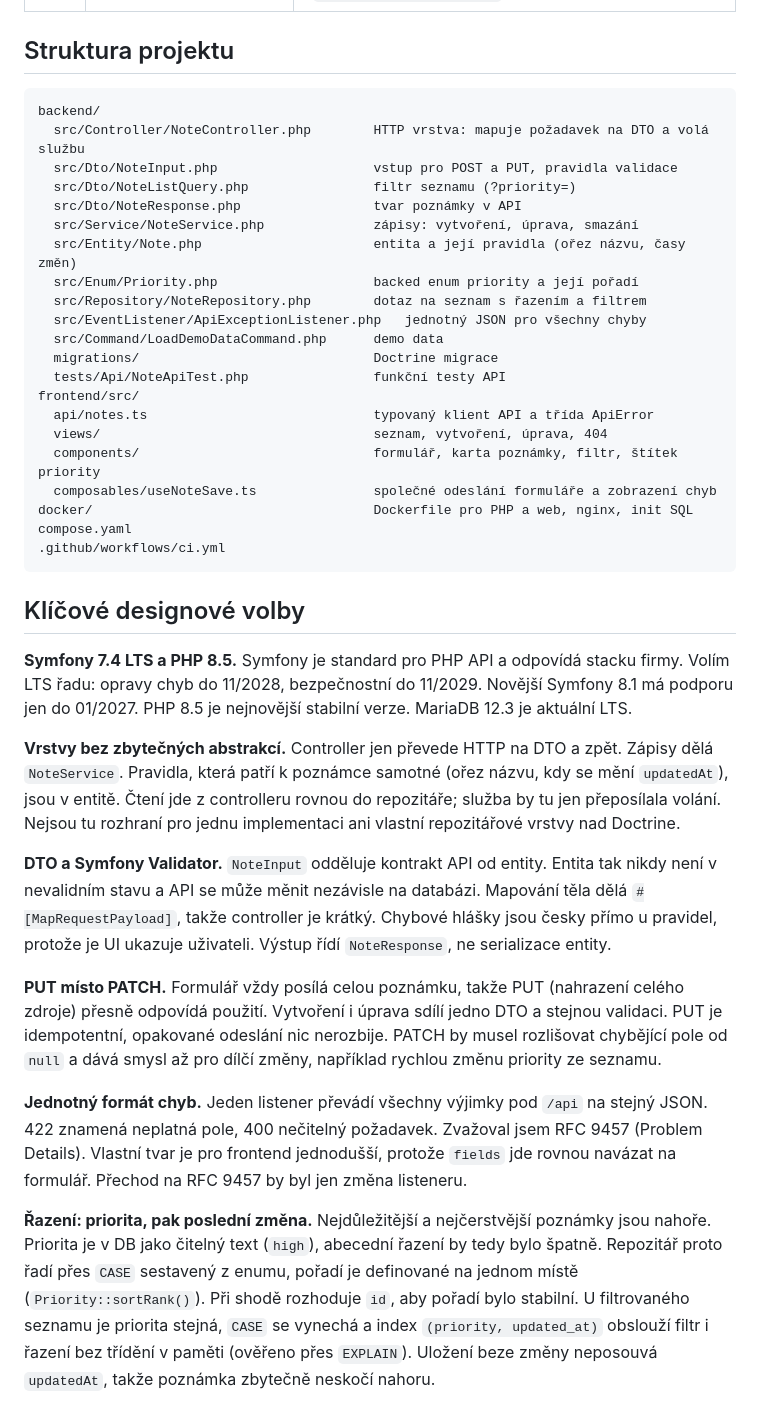
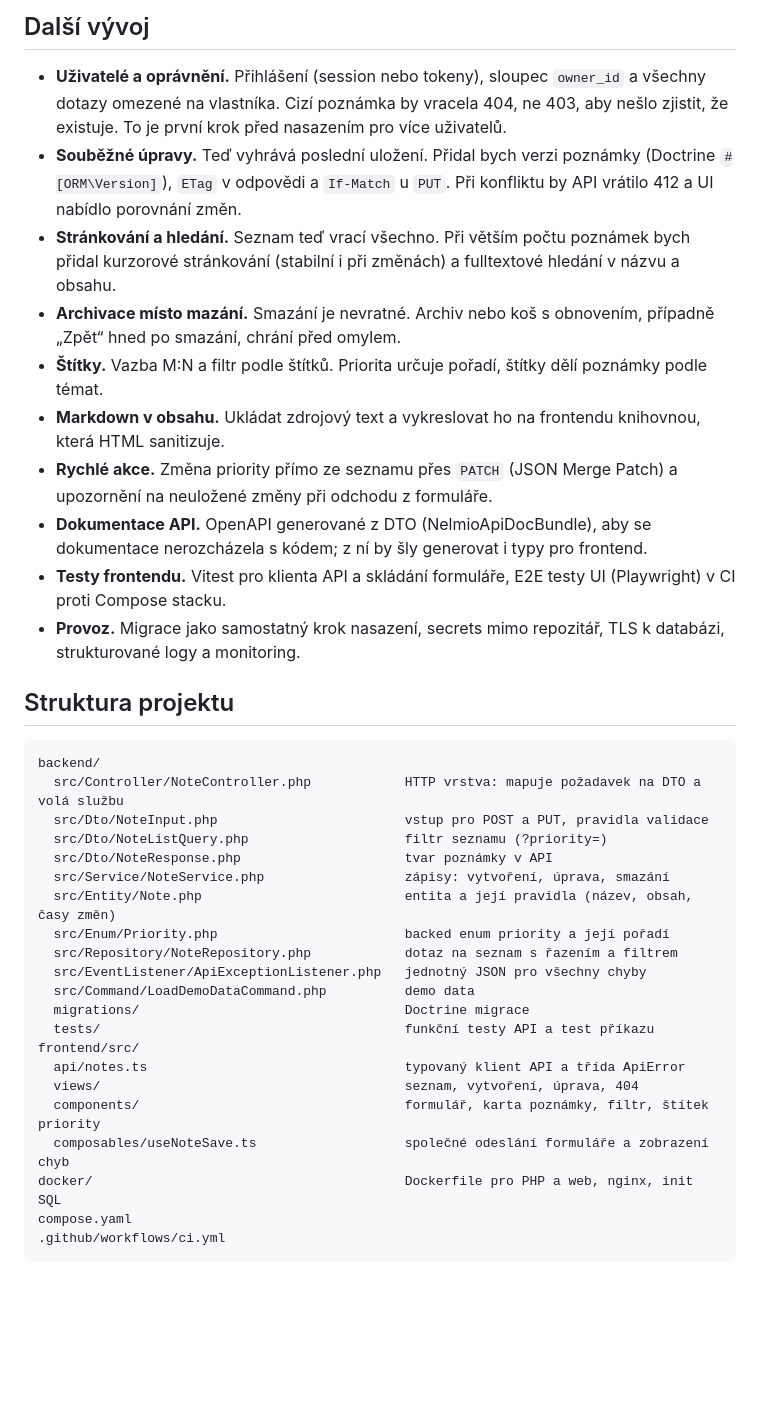
Before and after one commit to dundejan/poznamky, a Markdown page: README.md, the part around one of its changes. GitHub-like rendering; blank space fills up the shorter version.

````diff
--- a/README.md
+++ b/README.md
@@ -126,41 +173,38 @@ curl -s -X POST http://localhost:8080/api/notes \
+## Další vývoj
+
+- **Uživatelé a oprávnění.** Přihlášení (session nebo tokeny), sloupec `owner_id` a všechny dotazy omezené na vlastníka. Cizí poznámka by vracela 404, ne 403, aby nešlo zjistit, že existuje. To je první krok před nasazením pro více uživatelů.
+- **Souběžné úpravy.** Teď vyhrává poslední uložení. Přidal bych verzi poznámky (Doctrine `#[ORM\Version]`), `ETag` v odpovědi a `If-Match` u `PUT`. Při konfliktu by API vrátilo 412 a UI nabídlo porovnání změn.
+- **Stránkování a hledání.** Seznam teď vrací všechno. Při větším počtu poznámek bych přidal kurzorové stránkování (stabilní i při změnách) a fulltextové hledání v názvu a obsahu.
+- **Archivace místo mazání.** Smazání je nevratné. Archiv nebo koš s obnovením, případně „Zpět“ hned po smazání, chrání před omylem.
+- **Štítky.** Vazba M:N a filtr podle štítků. Priorita určuje pořadí, štítky dělí poznámky podle témat.
+- **Markdown v obsahu.** Ukládat zdrojový text a vykreslovat ho na frontendu knihovnou, která HTML sanitizuje.
+- **Rychlé akce.** Změna priority přímo ze seznamu přes `PATCH` (JSON Merge Patch) a upozornění na neuložené změny při odchodu z formuláře.
+- **Dokumentace API.** OpenAPI generované z DTO (NelmioApiDocBundle), aby se dokumentace nerozcházela s kódem; z ní by šly generovat i typy pro frontend.
+- **Testy frontendu.** Vitest pro klienta API a skládání formuláře, E2E testy UI (Playwright) v CI proti Compose stacku.
+- **Provoz.** Migrace jako samostatný krok nasazení, secrets mimo repozitář, TLS k databázi, strukturované logy a monitoring.
 
 ## Struktura projektu
 
 ```
 backend/
-  src/Controller/NoteController.php        HTTP vrstva: mapuje požadavek na DTO a volá službu
-  src/Dto/NoteInput.php                    vstup pro POST a PUT, pravidla validace
-  src/Dto/NoteListQuery.php                filtr seznamu (?priority=)
-  src/Dto/NoteResponse.php                 tvar poznámky v API
-  src/Service/NoteService.php              zápisy: vytvoření, úprava, smazání
-  src/Entity/Note.php                      entita a její pravidla (ořez názvu, časy změn)
-  src/Enum/Priority.php                    backed enum priority a její pořadí
-  src/Repository/NoteRepository.php        dotaz na seznam s řazením a filtrem
+  src/Controller/NoteController.php            HTTP vrstva: mapuje požadavek na DTO a volá službu
+  src/Dto/NoteInput.php                        vstup pro POST a PUT, pravidla validace
+  src/Dto/NoteListQuery.php                    filtr seznamu (?priority=)
+  src/Dto/NoteResponse.php                     tvar poznámky v API
+  src/Service/NoteService.php                  zápisy: vytvoření, úprava, smazání
+  src/Entity/Note.php                          entita a její pravidla (název, obsah, časy změn)
+  src/Enum/Priority.php                        backed enum priority a její pořadí
+  src/Repository/NoteRepository.php            dotaz na seznam s řazením a filtrem
   src/EventListener/ApiExceptionListener.php   jednotný JSON pro všechny chyby
-  src/Command/LoadDemoDataCommand.php      demo data
-  migrations/                              Doctrine migrace
-  tests/Api/NoteApiTest.php                funkční testy API
+  src/Command/LoadDemoDataCommand.php          demo data
+  migrations/                                  Doctrine migrace
+  tests/                                       funkční testy API a test příkazu
 frontend/src/
-  api/notes.ts                             typovaný klient API a třída ApiError
-  views/                                   seznam, vytvoření, úprava, 404
-  components/                              formulář, karta poznámky, filtr, štítek priority
-  composables/useNoteSave.ts               společné odeslání formuláře a zobrazení chyb
-docker/                                    Dockerfile pro PHP a web, nginx, init SQL
+  api/notes.ts                                 typovaný klient API a třída ApiError
+  views/                                       seznam, vytvoření, úprava, 404
+  components/                                  formulář, karta poznámky, filtr, štítek priority
+  composables/useNoteSave.ts                   společné odeslání formuláře a zobrazení chyb
+docker/                                        Dockerfile pro PHP a web, nginx, init SQL
 compose.yaml
 .github/workflows/ci.yml
 ```
-
-## Klíčové designové volby
-
-**Symfony 7.4 LTS a PHP 8.5.** Symfony je standard pro PHP API a odpovídá stacku firmy. Volím LTS řadu: opravy chyb do 11/2028, bezpečnostní do 11/2029. Novější Symfony 8.1 má podporu jen do 01/2027. PHP 8.5 je nejnovější stabilní verze. MariaDB 12.3 je aktuální LTS.
-
-**Vrstvy bez zbytečných abstrakcí.** Controller jen převede HTTP na DTO a zpět. Zápisy dělá `NoteService`. Pravidla, která patří k poznámce samotné (ořez názvu, kdy se mění `updatedAt`), jsou v entitě. Čtení jde z controlleru rovnou do repozitáře; služba by tu jen přeposílala volání. Nejsou tu rozhraní pro jednu implementaci ani vlastní repozitářové vrstvy nad Doctrine.
-
-**DTO a Symfony Validator.** `NoteInput` odděluje kontrakt API od entity. Entita tak nikdy není v nevalidním stavu a API se může měnit nezávisle na databázi. Mapování těla dělá `#[MapRequestPayload]`, takže controller je krátký. Chybové hlášky jsou česky přímo u pravidel, protože je UI ukazuje uživateli. Výstup řídí `NoteResponse`, ne serializace entity.
-
-**PUT místo PATCH.** Formulář vždy posílá celou poznámku, takže PUT (nahrazení celého zdroje) přesně odpovídá použití. Vytvoření i úprava sdílí jedno DTO a stejnou validaci. PUT je idempotentní, opakované odeslání nic nerozbije. PATCH by musel rozlišovat chybějící pole od `null` a dává smysl až pro dílčí změny, například rychlou změnu priority ze seznamu.
-
-**Jednotný formát chyb.** Jeden listener převádí všechny výjimky pod `/api` na stejný JSON. 422 znamená neplatná pole, 400 nečitelný požadavek. Zvažoval jsem RFC 9457 (Problem Details). Vlastní tvar je pro frontend jednodušší, protože `fields` jde rovnou navázat na formulář. Přechod na RFC 9457 by byl jen změna listeneru.
-
-**Řazení: priorita, pak poslední změna.** Nejdůležitější a nejčerstvější poznámky jsou nahoře. Priorita je v DB jako čitelný text (`high`), abecední řazení by tedy bylo špatně. Repozitář proto řadí přes `CASE` sestavený z enumu, pořadí je definované na jednom místě (`Priority::sortRank()`). Při shodě rozhoduje `id`, aby pořadí bylo stabilní. U filtrovaného seznamu je priorita stejná, `CASE` se vynechá a index `(priority, updated_at)` obslouží filtr i řazení bez třídění v paměti (ověřeno přes `EXPLAIN`). Uložení beze změny neposouvá `updatedAt`, takže poznámka zbytečně neskočí nahoru.
-
````
Also changed, not shown: other parts of README.md (+60 -51 lines), docs/screenshot.png (added).
